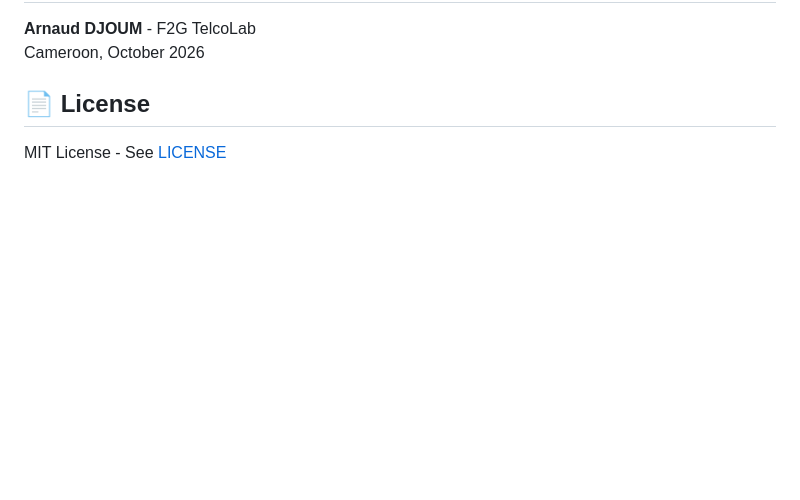
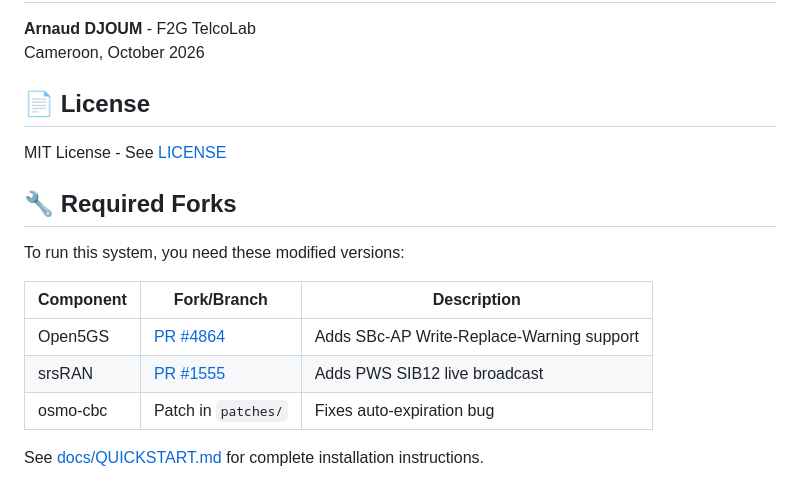
Before and after one commit to arnaudsoutenance-netizen/f2g-cmas, a Markdown page: README.md, the part around the change. GitHub-like rendering; blank space fills up the shorter version.

```diff
--- a/README.md
+++ b/README.md
@@ -119,3 +119,15 @@ Cameroon, October 2026
 ## 📄 License
 
 MIT License - See [LICENSE](LICENSE)
+
+## 🔧 Required Forks
+
+To run this system, you need these modified versions:
+
+| Component | Fork/Branch | Description |
+|-----------|-------------|-------------|
+| Open5GS | [PR #4864](https://github.com/open5gs/open5gs/pull/4864) | Adds SBc-AP Write-Replace-Warning support |
+| srsRAN | [PR #1555](https://github.com/srsran/srsRAN_4G/pull/1555) | Adds PWS SIB12 live broadcast |
+| osmo-cbc | Patch in `patches/` | Fixes auto-expiration bug |
+
+See [docs/QUICKSTART.md](docs/QUICKSTART.md) for complete installation instructions.
```
Also changed, not shown: docs/QUICKSTART.md (added, +202 -0 lines).
